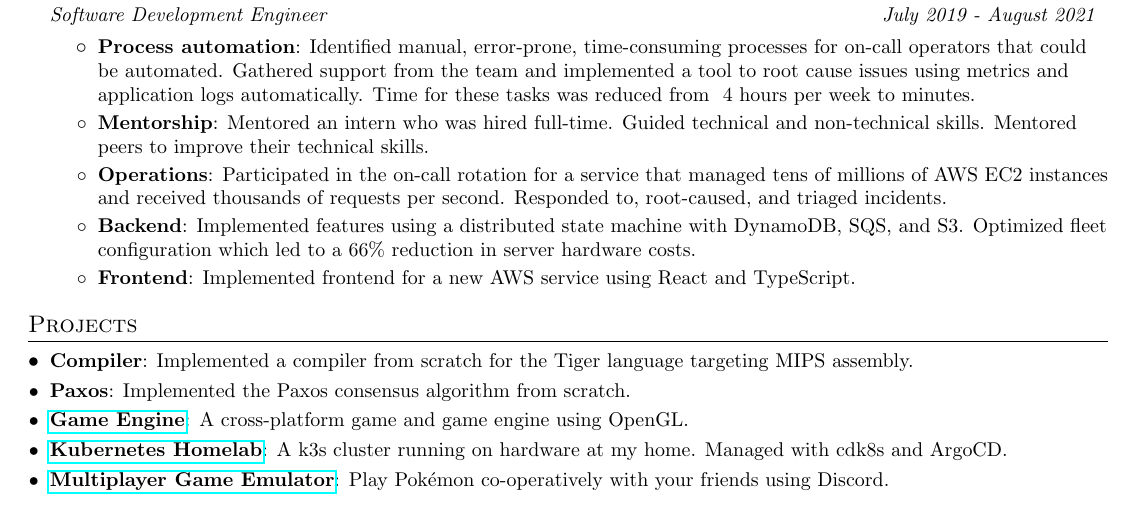
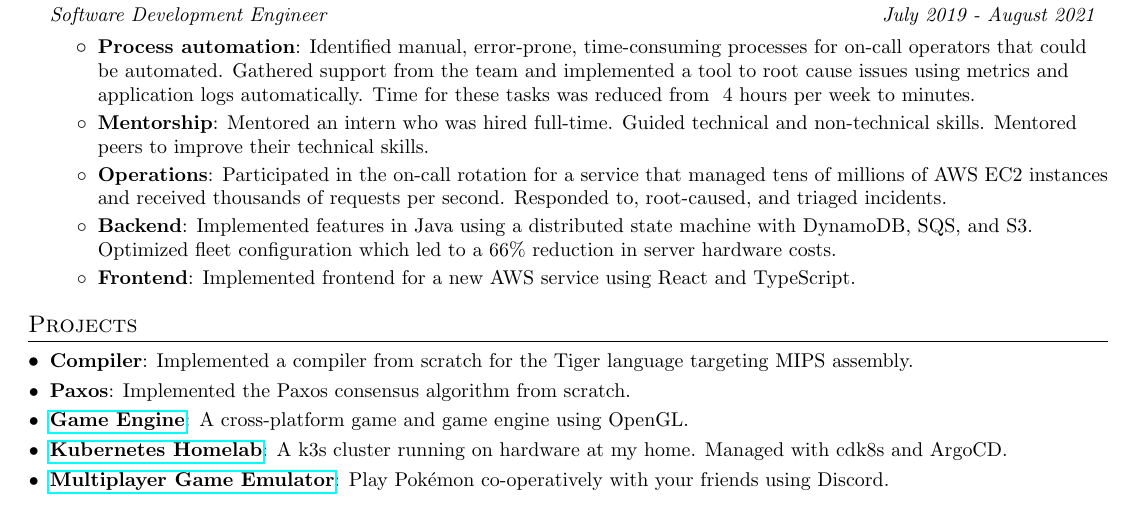
Before and after one commit to shepherdjerred/resume, a LaTeX CV (resume.tex): part of the page, cut so that both start at the same text. Compiled offline with pdfLaTeX.

Commit message:
mention Java since I have, y'know, 11 years of experience with it

```diff
--- a/resume.tex
+++ b/resume.tex
@@ -125,7 +125,7 @@
         \resumeItem{Process automation}{Identified manual, error-prone, time-consuming processes for on-call operators that could be automated. Gathered support from the team and implemented a tool to root cause issues using metrics and application logs automatically. Time for these tasks was reduced from ~4 hours per week to minutes.}
         \resumeItem{Mentorship}{Mentored an intern who was hired full-time. Guided technical and non-technical skills. Mentored peers to improve their technical skills.}
         \resumeItem{Operations}{Participated in the on-call rotation for a service that managed tens of millions of AWS EC2 instances and received thousands of requests per second. Responded to, root-caused, and triaged incidents.}
-        \resumeItem{Backend}{Implemented features using a distributed state machine with DynamoDB, SQS, and S3. Optimized fleet configuration which led to a 66\% reduction in server hardware costs.}
+        \resumeItem{Backend}{Implemented features in Java using a distributed state machine with DynamoDB, SQS, and S3. Optimized fleet configuration which led to a 66\% reduction in server hardware costs.}
         \resumeItem{Frontend}{Implemented frontend for a new AWS service using React and TypeScript.}
         \resumeItemListEnd
 
```
